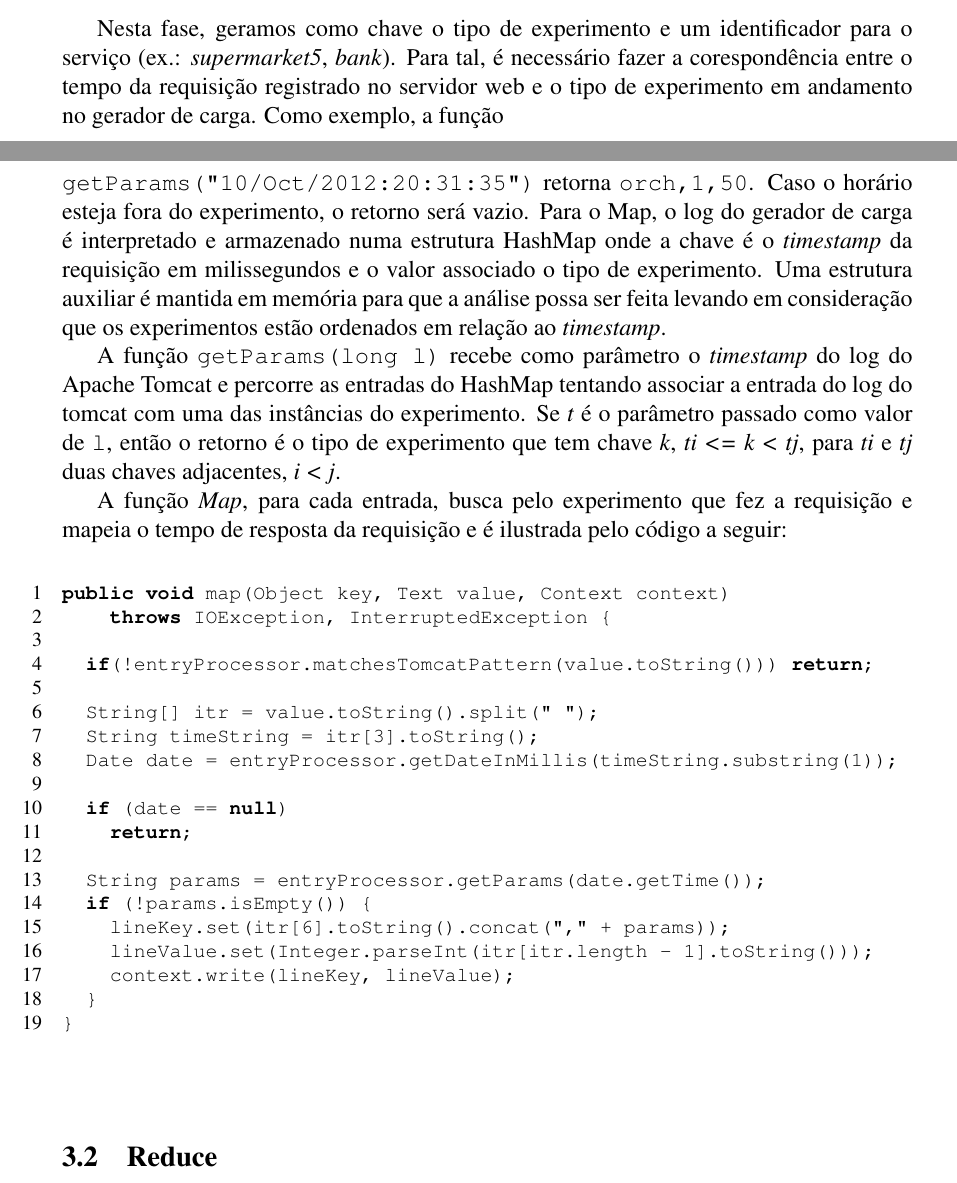
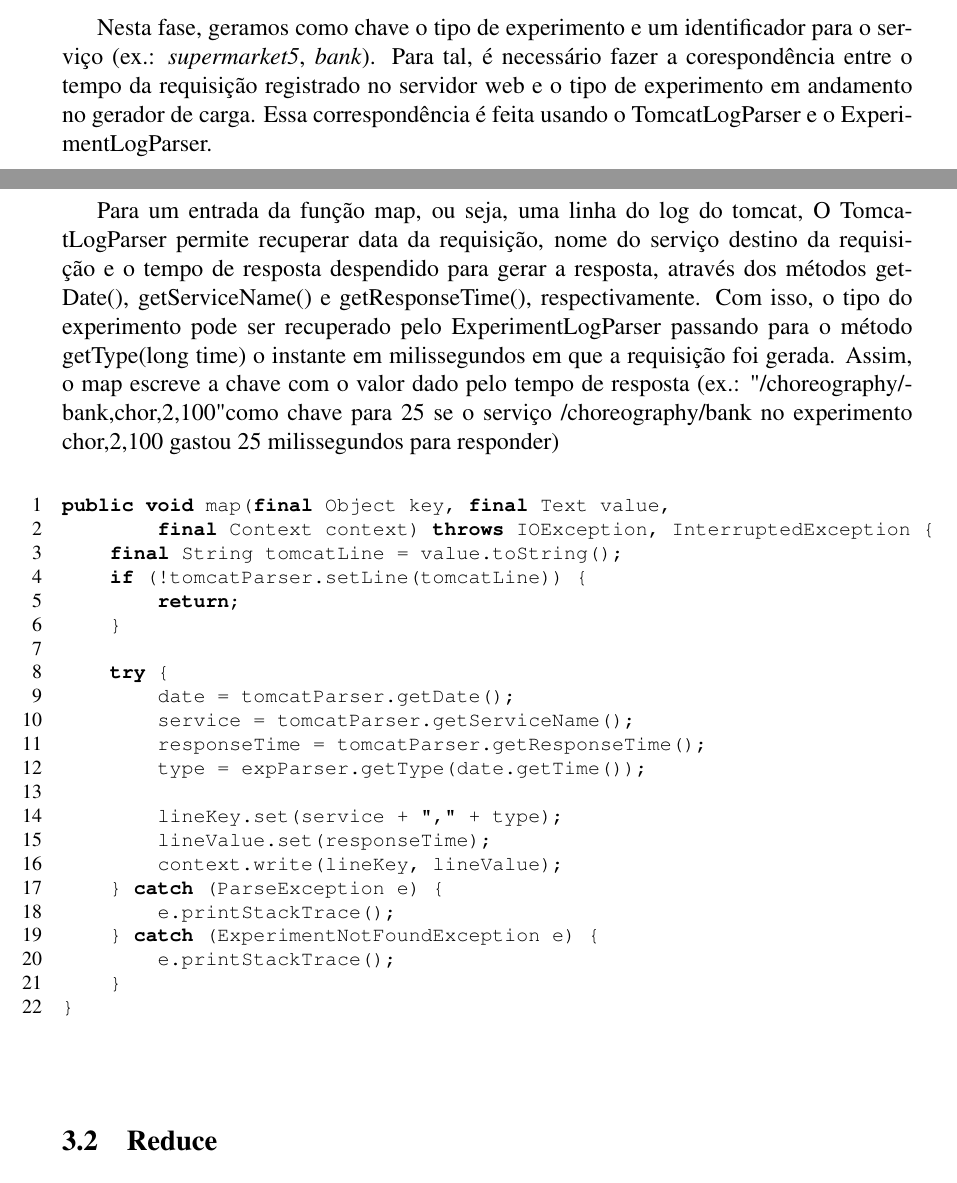
Before and after one commit to cemsbr/tla, a LaTeX document (doc/relatorio.tex): two parts of pages 5 and 6 of 7, joined at a grey line, cut so that both start at the same text. Compiled offline with pdfLaTeX.

Commit message:
Changed text of map section

```diff
--- a/doc/relatorio.tex
+++ b/doc/relatorio.tex
@@ -12,7 +12,7 @@
             xspace,setspace,subfigure,tabularx,times,listings,lettrine,
             pdftricks,textfit,titlesec,fancyhdr}
 \geometry{a4paper,left=3cm,right=3cm,top=2.5cm,bottom=2.5cm}
-\lstset{language=Java, tabsize=2, stringstyle=\ttfamily,basicstyle=\ttfamily, showstringspaces=false}
+\lstset{language=Java, tabsize=4, stringstyle=\ttfamily,basicstyle=\ttfamily, showstringspaces=false}
 
 \begin{document}
 \begin{titlepage}
@@ -157,33 +157,34 @@ Utilizaremos MapReduce através do Apache Hadoop para calcular médias e desvios
 
 \subsection{Map}
 
-Nesta fase, geramos como chave o tipo de experimento e um identificador para o serviço (ex.: \emph{supermarket5}, \emph{bank}). Para tal, é necessário fazer a corespondência entre o tempo da requisição registrado no servidor web e o tipo de experimento em andamento no gerador de carga. Como exemplo, a função \\ \verb|getParams("10/Oct/2012:20:31:35")| retorna \verb/orch,1,50/. Caso o horário esteja fora do experimento, o retorno será vazio. Para o Map, o log do gerador de carga é interpretado e armazenado numa estrutura HashMap onde a chave é o \textit{timestamp} da requisição em milissegundos e o valor associado o tipo de experimento. Uma estrutura auxiliar é mantida em memória para que a análise possa ser feita levando em consideração que os experimentos estão ordenados em relação ao \textit{timestamp}.
+Nesta fase, geramos como chave o tipo de experimento e um identificador para o serviço (ex.: \emph{supermarket5}, \emph{bank}). Para tal, é necessário fazer a corespondência entre o tempo da requisição registrado no servidor web e o tipo de experimento em andamento no gerador de carga. Essa correspondência é feita usando o TomcatLogParser e o ExperimentLogParser.
 
-A função \verb|getParams(long l)| recebe como parâmetro o \textit{timestamp} do log do Apache Tomcat e percorre as entradas do HashMap tentando associar a entrada do log do tomcat com uma das instâncias do experimento. Se \textit{t} é o parâmetro passado como valor de \verb/l/, então o retorno é o tipo de experimento que tem chave \textit{k}, \textit{ti <= k < tj}, para \textit{ti} e \textit{tj} duas chaves adjacentes, \textit{i < j}.
-
-A função \emph{Map}, para cada entrada, busca pelo experimento que fez a requisição e mapeia o tempo de resposta da requisição e é ilustrada pelo código a seguir:
+Para um entrada da função map, ou seja, uma linha do log do tomcat, O TomcatLogParser permite recuperar data da requisição, nome do serviço destino da requisição e o tempo de resposta despendido para gerar a resposta, através dos métodos getDate(), getServiceName() e getResponseTime(), respectivamente. Com isso, o tipo do experimento pode ser recuperado pelo ExperimentLogParser passando para o método getType(long time) o instante em milissegundos em que a requisição foi gerada. Assim, o map escreve a chave com o valor dado pelo tempo de resposta (ex.: "/choreography/bank,chor,2,100" como chave para 25 se o serviço /choreography/bank no experimento chor,2,100 gastou 25 milissegundos para responder)
 
 \begin{figure} [!htb]
 \begin{center}
 \footnotesize
 \begin{lstlisting}[numbers=left]
-public void map(Object key, Text value, Context context)
-		throws IOException, InterruptedException {
+public void map(final Object key, final Text value,
+		final Context context) throws IOException, InterruptedException {
+	final String tomcatLine = value.toString();
+	if (!tomcatParser.setLine(tomcatLine)) {
+		return;
+	}
 
-	if(!entryProcessor.matchesTomcatPattern(value.toString())) return;
+	try {
+		date = tomcatParser.getDate();
+		service = tomcatParser.getServiceName();
+		responseTime = tomcatParser.getResponseTime();
+		type = expParser.getType(date.getTime());
 
-	String[] itr = value.toString().split(" ");
-	String timeString = itr[3].toString();
-	Date date = entryProcessor.getDateInMillis(timeString.substring(1));
-
-	if (date == null)
-		return;
-
-	String params = entryProcessor.getParams(date.getTime());
-	if (!params.isEmpty()) {
-		lineKey.set(itr[6].toString().concat("," + params));
-		lineValue.set(Integer.parseInt(itr[itr.length - 1].toString()));
+		lineKey.set(service + "," + type);
+		lineValue.set(responseTime);
 		context.write(lineKey, lineValue);
+	} catch (ParseException e) {
+		e.printStackTrace();
+	} catch (ExperimentNotFoundException e) {
+		e.printStackTrace();
 	}
 }
 \end{lstlisting}
```
